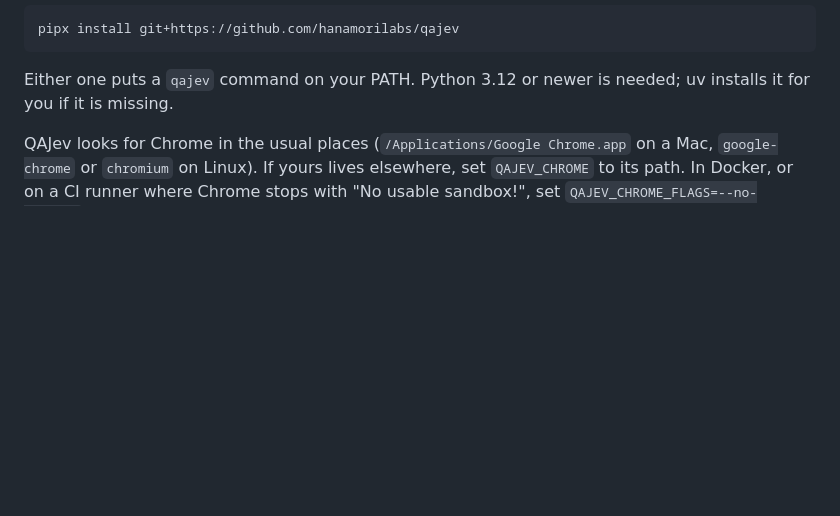
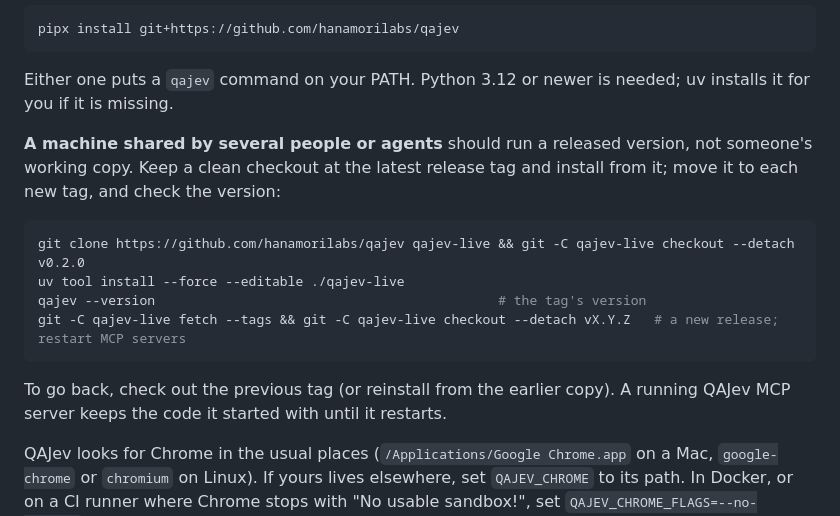
Before and after one commit to HanamoriLabs/qajev, a Markdown page: docs/getting-started.md, the part around the change. Drawn GitHub-style; blank space fills up the shorter version.

Commit message:
A shared machine runs a released QAJev: getting-started says how
A clean checkout at the latest release tag, installed editable, moved to each new tag;
how to check the version and go back.

````diff
--- a/docs/getting-started.md
+++ b/docs/getting-started.md
@@ -19,6 +19,19 @@ pipx install git+https://github.com/hanamorilabs/qajev
 
 Either one puts a `qajev` command on your PATH. Python 3.12 or newer is needed; uv installs it for you if it is
 missing.
+
+**A machine shared by several people or agents** should run a released version, not someone's working copy. Keep
+a clean checkout at the latest release tag and install from it; move it to each new tag, and check the version:
+
+```bash
+git clone https://github.com/hanamorilabs/qajev qajev-live && git -C qajev-live checkout --detach v0.2.0
+uv tool install --force --editable ./qajev-live
+qajev --version                                            # the tag's version
+git -C qajev-live fetch --tags && git -C qajev-live checkout --detach vX.Y.Z   # a new release; restart MCP servers
+```
+
+To go back, check out the previous tag (or reinstall from the earlier copy). A running QAJev MCP server keeps the
+code it started with until it restarts.
 
 QAJev looks for Chrome in the usual places (`/Applications/Google Chrome.app` on a Mac, `google-chrome` or
 `chromium` on Linux). If yours lives elsewhere, set `QAJEV_CHROME` to its path. In Docker, or on a CI runner where Chrome
````
